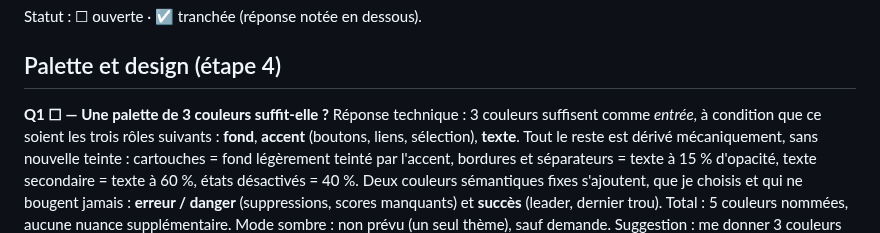
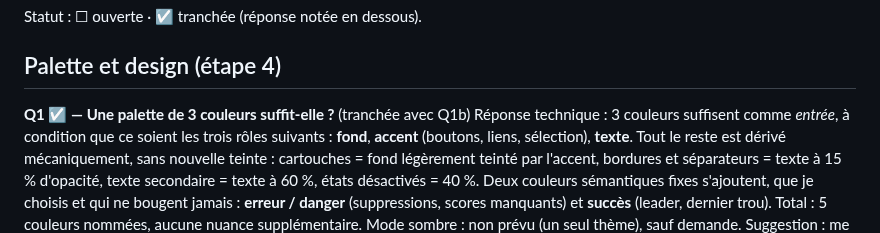
Before and after one commit to CenturySpine/nuni, a Markdown page: docs/QUESTIONS_PO.md, the part around the change. Drawn GitHub-style.

Commit message:
docs: mark Q1 as decided alongside Q1b
Co-Authored-By: Claude Fable 5.1 <noreply@anthropic.com>
Claude-Session: https://claude.ai/code/session_01A2Tbt3VzKT5oUoqJD23TYa

```diff
--- a/docs/QUESTIONS_PO.md
+++ b/docs/QUESTIONS_PO.md
@@ -8,7 +8,7 @@ Statut : ☐ ouverte · ☑ tranchée (réponse notée en dessous).
 
 ## Palette et design (étape 4)
 
-**Q1 ☐ — Une palette de 3 couleurs suffit-elle ?**
+**Q1 ☑ — Une palette de 3 couleurs suffit-elle ?** (tranchée avec Q1b)
 Réponse technique : 3 couleurs suffisent comme *entrée*, à condition que ce soient les trois rôles
 suivants : **fond**, **accent** (boutons, liens, sélection), **texte**. Tout le reste est dérivé
 mécaniquement, sans nouvelle teinte : cartouches = fond légèrement teinté par l'accent, bordures et
```
